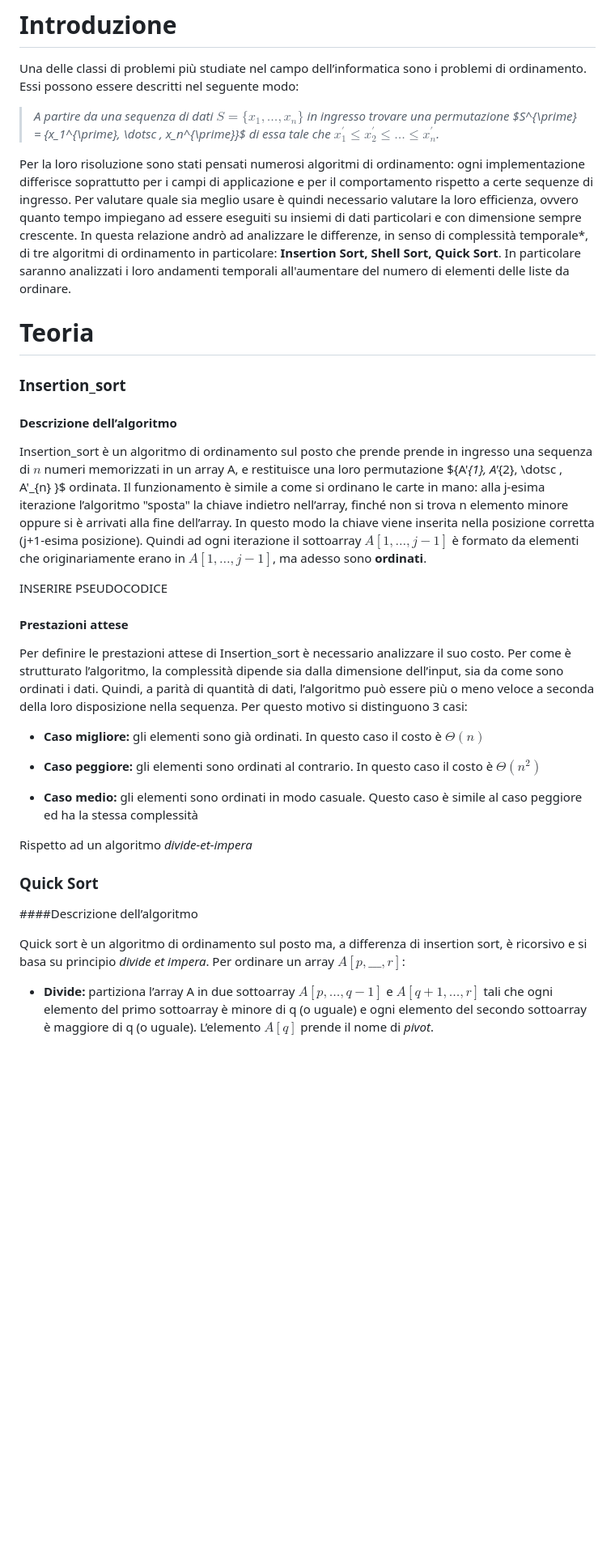
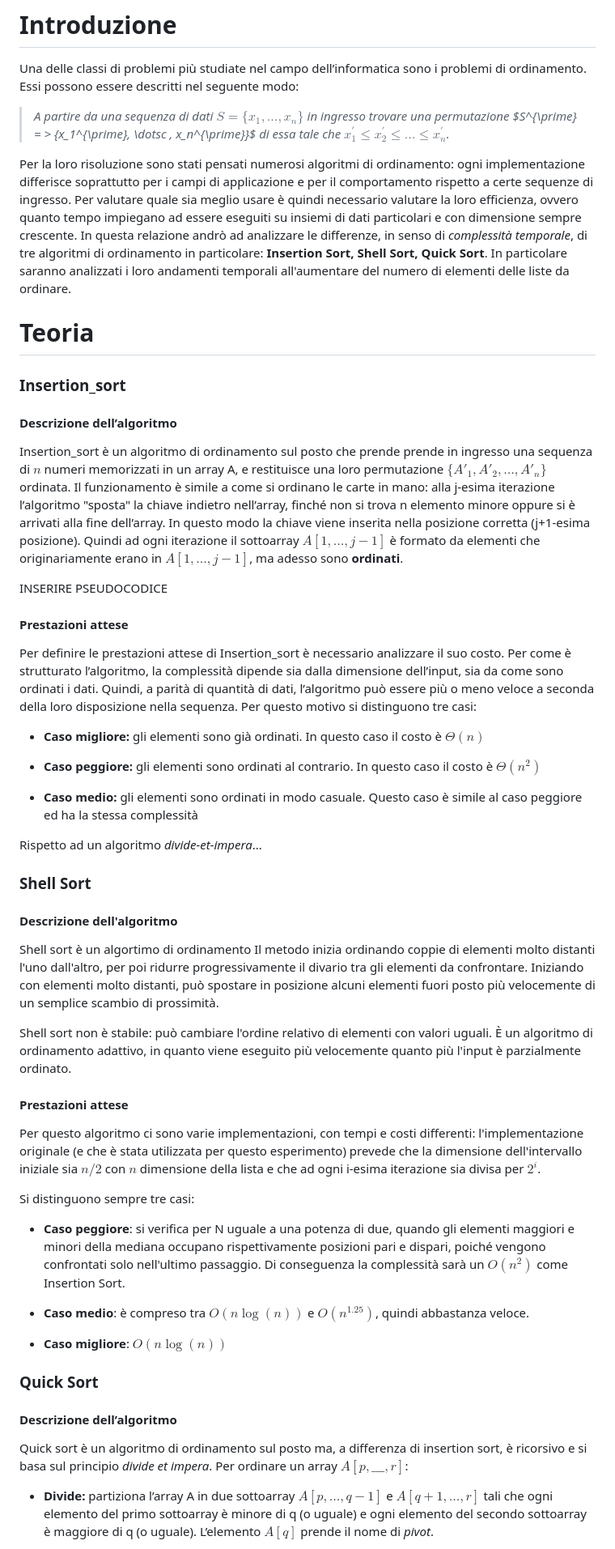
Before and after one commit to ltocca/Sorting_Algorithms, a Markdown page: rel/relazione.md, the part around the change printed below. Shown: that part at 81% size. Drawn GitHub-style; blank space fills up the shorter version.

```diff
--- a/rel/relazione.md
+++ b/rel/relazione.md
@@ -12,14 +12,14 @@ author:
 Una delle classi di problemi più studiate nel campo dell’informatica sono i problemi di ordinamento. Essi possono essere
 descritti nel seguente modo:
 
-> *A partire da una sequenza di dati $S = \{x_1, \dotsc, x_n\}$ in ingresso trovare una permutazione $S^{\prime} =
+> *A partire da una sequenza di dati $S = \{x_1, \dotsc, x_n\}$ in ingresso trovare una permutazione $S^{\prime} = >
 \{x_1^{\prime}, \dotsc , x_n^{\prime}\}$ di essa tale che $x_1^{\prime} \leq x_2^{\prime} \leq \dotsc \leq x_n^\prime$.*
 
 Per la loro risoluzione sono stati pensati numerosi algoritmi di ordinamento: ogni implementazione differisce
-soprattutto per i campi di applicazione e per il comportamento rispetto a certe sequenze di ingresso.
-Per valutare quale sia meglio usare è quindi necessario valutare la loro efficienza, ovvero quanto tempo impiegano ad
-essere eseguiti su insiemi di dati particolari e con dimensione sempre crescente.
-In questa relazione andrò ad analizzare le differenze, in senso di complessità temporale*, di tre algoritmi di
+soprattutto per i campi di applicazione e per il comportamento rispetto a certe sequenze di ingresso. Per valutare quale
+sia meglio usare è quindi necessario valutare la loro efficienza, ovvero quanto tempo impiegano ad essere eseguiti su
+insiemi di dati particolari e con dimensione sempre crescente.
+In questa relazione andrò ad analizzare le differenze, in senso di *complessità temporale*, di tre algoritmi di
 ordinamento in particolare: **Insertion Sort, Shell Sort, Quick Sort**. In particolare saranno analizzati i loro
 andamenti temporali all'aumentare del numero di elementi delle liste da ordinare.
 
@@ -29,13 +29,12 @@ andamenti temporali all'aumentare del numero di elementi delle liste da ordinare
 
 #### Descrizione dell’algoritmo
 
-Insertion_sort è un algoritmo di ordinamento sul posto che prende prende in
-ingresso una sequenza di $n$ numeri memorizzati in un array A, e restituisce una loro permutazione $\{A'_{1}, A'_{2},
-\dotsc , A'_{n} \}$ ordinata. Il funzionamento è simile a come si ordinano le carte in mano: alla j-esima iterazione
-l’algoritmo "sposta" la chiave indietro nell’array, finché non si trova n elemento minore oppure si è arrivati alla fine
-dell’array. In questo modo la chiave viene inserita nella posizione corretta (j+1-esima posizione). Quindi ad ogni
-iterazione il sottoarray $A[1, \dotsc, j-1]$ è formato da elementi che originariamente erano in $A[1, \dotsc, j-1]$, ma
-adesso sono **ordinati**.
+Insertion_sort è un algoritmo di ordinamento sul posto che prende prende in ingresso una sequenza di $n$ numeri
+memorizzati in un array A, e restituisce una loro permutazione $\{A'_{1}, A'_{2}, \dotsc , A'_{n} \}$ ordinata. Il
+funzionamento è simile a come si ordinano le carte in mano: alla j-esima iterazione l’algoritmo "sposta" la chiave
+indietro nell’array, finché non si trova n elemento minore oppure si è arrivati alla fine dell’array. In questo modo la
+chiave viene inserita nella posizione corretta (j+1-esima posizione). Quindi ad ogni iterazione il sottoarray
+$A[1, \dotsc, j-1]$ è formato da elementi che originariamente erano in $A[1, \dotsc, j-1]$, ma adesso sono **ordinati**.
 
 INSERIRE PSEUDOCODICE
 
@@ -44,7 +43,7 @@ INSERIRE PSEUDOCODICE
 Per definire le prestazioni attese di Insertion_sort è necessario analizzare il suo costo. Per come è strutturato
 l’algoritmo, la complessità dipende sia dalla dimensione dell’input, sia da come sono ordinati i dati. Quindi, a parità
 di quantità di dati, l’algoritmo può essere più o meno veloce a seconda della loro disposizione nella
-sequenza. Per questo motivo si distinguono 3 casi:
+sequenza. Per questo motivo si distinguono tre casi:
 
 - **Caso migliore:** gli elementi sono già ordinati. In questo caso il costo è $\Theta(n)$
 
@@ -53,13 +52,40 @@ sequenza. Per questo motivo si distinguono 3 casi:
 - **Caso medio:** gli elementi sono ordinati in modo casuale. Questo caso è simile al caso peggiore ed ha la stessa
   complessità
 
-Rispetto ad un algoritmo *divide-et-impera*
+Rispetto ad un algoritmo *divide-et-impera*...
+
+### Shell Sort
+
+#### Descrizione dell'algoritmo
+
+Shell sort è un algortimo di ordinamento Il metodo inizia ordinando coppie di elementi molto distanti l'uno dall'altro,
+per poi ridurre progressivamente il divario tra gli elementi da confrontare. Iniziando con elementi molto distanti, può
+spostare in posizione alcuni elementi fuori posto più velocemente di un semplice scambio di prossimità.
+
+Shell sort non è stabile: può cambiare l'ordine relativo di elementi con valori uguali. È un algoritmo di ordinamento
+adattivo, in quanto viene eseguito più velocemente quanto più l'input è parzialmente ordinato.
+
+#### Prestazioni attese
+
+Per questo algoritmo ci sono varie implementazioni, con tempi e costi differenti: l'implementazione originale (e che è
+stata utilizzata per questo esperimento) prevede che la dimensione dell'intervallo iniziale sia $n / 2$ con $n$
+dimensione della lista e che ad ogni i-esima iterazione sia divisa per $2^{i}$.
+
+Si distinguono sempre tre casi:
+
+- **Caso peggiore**: si verifica per N uguale a una potenza di due, quando gli elementi maggiori e minori della mediana
+  occupano rispettivamente posizioni pari e dispari, poiché vengono confrontati solo nell'ultimo passaggio. Di
+  conseguenza la complessità sarà un $O\left(n^{2}\right)$ come Insertion Sort.
+
+- **Caso medio**: è compreso tra $O(n \log (n))$ e $O\left(n^{1.25}\right)$, quindi abbastanza veloce.
+
+- **Caso migliore**: $O(n \log (n))$
 
 ### Quick Sort
 
-####Descrizione dell’algoritmo
+#### Descrizione dell’algoritmo
 
-Quick sort è un algoritmo di ordinamento sul posto ma, a differenza di insertion sort, è ricorsivo e si basa su
+Quick sort è un algoritmo di ordinamento sul posto ma, a differenza di insertion sort, è ricorsivo e si basa sul
 principio *divide et impera*. Per ordinare un array $A[p,\_\_\_, r]$:
 
 - **Divide:** partiziona l’array A in due sottoarray $A[p,\dotsc, q-1]$ e $A[q+1,\dotsc, r]$ tali che ogni elemento del
```
Also changed, not shown: other parts of rel/relazione.md (+12 -17 lines).
